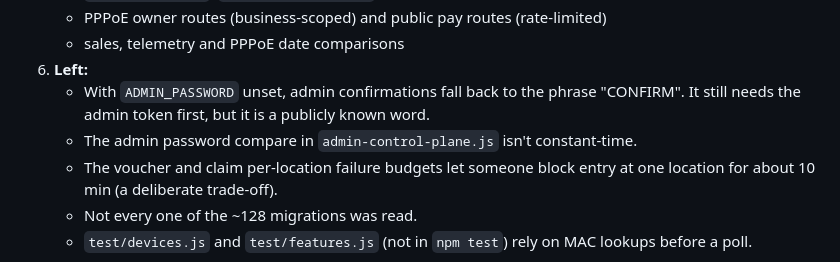
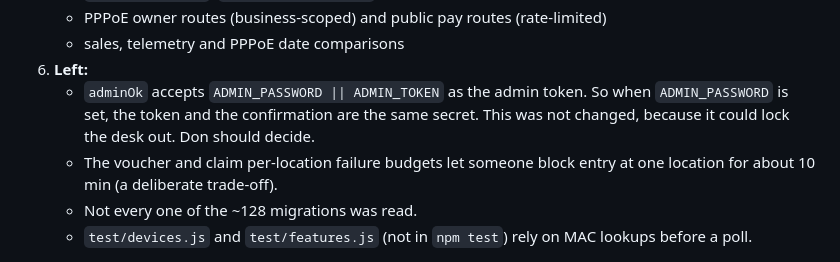
Before and after one commit to Donke01/wifi-fiti, a Markdown page: AGENT_HANDOFF.md, the part around one of its changes. Drawn GitHub-style.

```diff
--- a/AGENT_HANDOFF.md
+++ b/AGENT_HANDOFF.md
@@ -75,8 +82,7 @@ Don't overwrite it.
    - PPPoE owner routes (business-scoped) and public pay routes (rate-limited)
    - sales, telemetry and PPPoE date comparisons
 6. **Left:**
-   - With `ADMIN_PASSWORD` unset, admin confirmations fall back to the phrase "CONFIRM". It still needs the admin token first, but it is a publicly known word.
-   - The admin password compare in `admin-control-plane.js` isn't constant-time.
+   - `adminOk` accepts `ADMIN_PASSWORD || ADMIN_TOKEN` as the admin token. So when `ADMIN_PASSWORD` is set, the token and the confirmation are the same secret. This was not changed, because it could lock the desk out. Don should decide.
    - The voucher and claim per-location failure budgets let someone block entry at one location for about 10 min (a deliberate trade-off).
    - Not every one of the ~128 migrations was read.
    - `test/devices.js` and `test/features.js` (not in `npm test`) rely on MAC lookups before a poll.
```
Also changed, not shown: other parts of AGENT_HANDOFF.md (+30 -27 lines).
